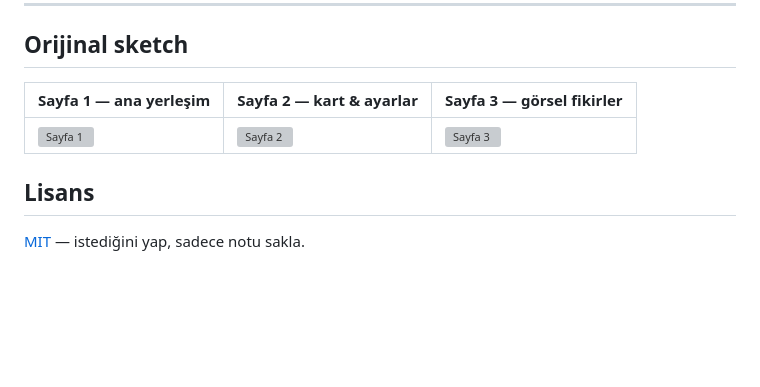
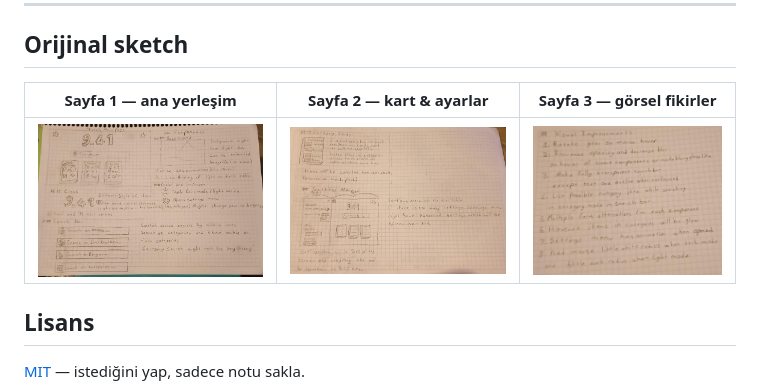
Before and after one commit to Metincloup/MetinsStartPage, a Markdown page: README.tr.md, the part around one of its changes. GitHub-like rendering; pictures changed too: sketches/1.jpeg (added), sketches/2.jpeg (added), sketches/3.jpeg (added); blank space fills up the shorter version; grey boxes are pictures that could not be loaded.

Commit message:
Add Sketches and minor readme.md changes

```diff
--- a/README.tr.md
+++ b/README.tr.md
@@ -149,9 +152,9 @@ item sayısı rozetli accordion editör, temaya duyarlı scrollbar'lar, …
 
 ## Orijinal sketch
 
-| Sayfa 1 — ana yerleşim | Sayfa 2 — kart & ayarlar | Sayfa 3 — görsel fikirler |
-| --- | --- | --- |
-| ![Sayfa 1](sketches/1.png) | ![Sayfa 2](sketches/2.png) | ![Sayfa 3](sketches/3.png) |
+| Sayfa 1 — ana yerleşim      | Sayfa 2 — kart & ayarlar    | Sayfa 3 — görsel fikirler   |
+| --------------------------- | --------------------------- | --------------------------- |
+| ![Sayfa 1](sketches/1.jpeg) | ![Sayfa 2](sketches/2.jpeg) | ![Sayfa 3](sketches/3.jpeg) |
 
 ## Lisans
 
```
Also changed, not shown: other parts of README.tr.md (+7 -4 lines), README.md (+10 -7 lines), SPEC.md (+9 -0 lines), 1 other file.
